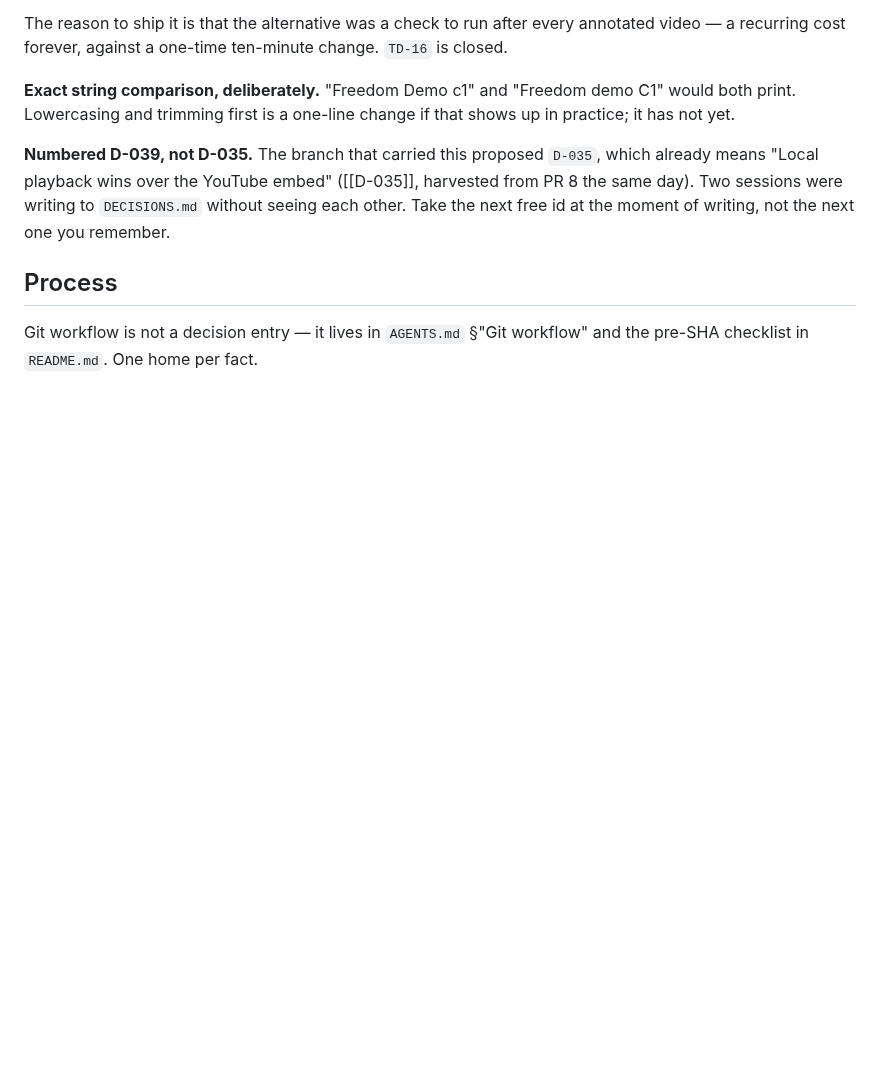
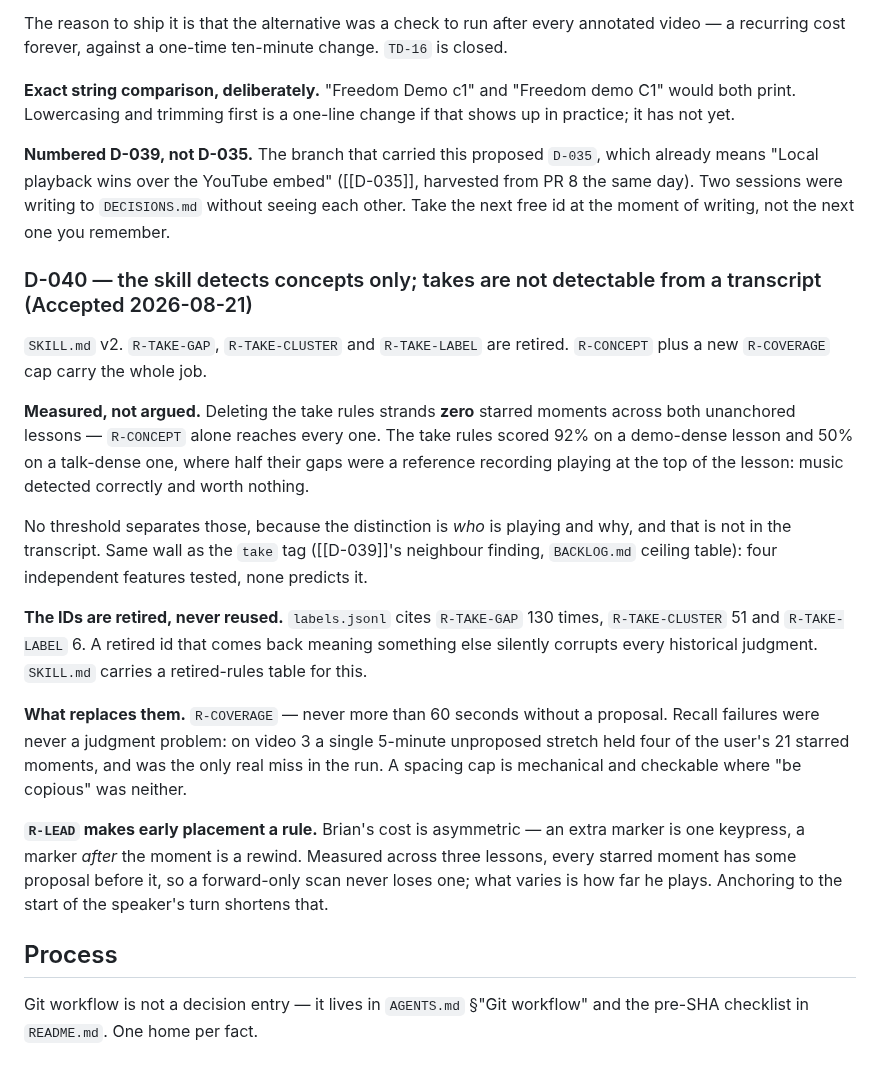
Before and after one commit to bsze24/yt-clip-marker, a Markdown page: docs/coordination/DECISIONS.md, the part around the change. Rendered like a GitHub page; blank space fills up the shorter version.

Commit message:
docs: D-040 — the skill detects concepts only, takes are not detectable from text
SKILL.md v2 is written. Recording the durable call here because the skill lives
outside this repo and is not version controlled, so the reasoning would
otherwise exist only in the file it changed.

Deleting the three take rules strands zero starred moments across both
unanchored lessons. R-CONCEPT reaches all of them. The retired ids stay
readable and must never be reused — labels.jsonl cites R-TAKE-GAP 130 times.

Co-Authored-By: Claude Opus 5 <noreply@anthropic.com>

```diff
--- a/docs/coordination/DECISIONS.md
+++ b/docs/coordination/DECISIONS.md
@@ -436,6 +436,34 @@ sessions were writing to `DECISIONS.md` without seeing each other. Take the next
 moment of writing, not the next one you remember.
 
 
+### D-040 — the skill detects concepts only; takes are not detectable from a transcript  (Accepted 2026-08-21)
+`SKILL.md` v2. `R-TAKE-GAP`, `R-TAKE-CLUSTER` and `R-TAKE-LABEL` are retired. `R-CONCEPT` plus a
+new `R-COVERAGE` cap carry the whole job.
+
+**Measured, not argued.** Deleting the take rules strands **zero** starred moments across both
+unanchored lessons — `R-CONCEPT` alone reaches every one. The take rules scored 92% on a
+demo-dense lesson and 50% on a talk-dense one, where half their gaps were a reference recording
+playing at the top of the lesson: music detected correctly and worth nothing.
+
+No threshold separates those, because the distinction is *who* is playing and why, and that is
+not in the transcript. Same wall as the `take` tag ([[D-039]]'s neighbour finding, `BACKLOG.md`
+ceiling table): four independent features tested, none predicts it.
+
+**The IDs are retired, never reused.** `labels.jsonl` cites `R-TAKE-GAP` 130 times,
+`R-TAKE-CLUSTER` 51 and `R-TAKE-LABEL` 6. A retired id that comes back meaning something else
+silently corrupts every historical judgment. `SKILL.md` carries a retired-rules table for this.
+
+**What replaces them.** `R-COVERAGE` — never more than 60 seconds without a proposal. Recall
+failures were never a judgment problem: on video 3 a single 5-minute unproposed stretch held four
+of the user's 21 starred moments, and was the only real miss in the run. A spacing cap is
+mechanical and checkable where "be copious" was neither.
+
+**`R-LEAD` makes early placement a rule.** Brian's cost is asymmetric — an extra marker is one
+keypress, a marker *after* the moment is a rewind. Measured across three lessons, every starred
+moment has some proposal before it, so a forward-only scan never loses one; what varies is how
+far he plays. Anchoring to the start of the speaker's turn shortens that.
+
+
 ## Process
 
 Git workflow is not a decision entry — it lives in `AGENTS.md` §"Git workflow" and the
```
